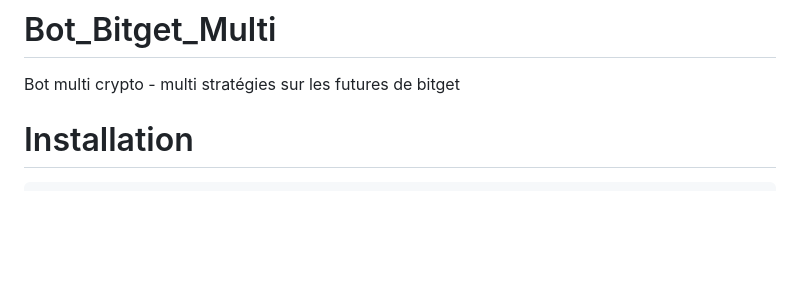
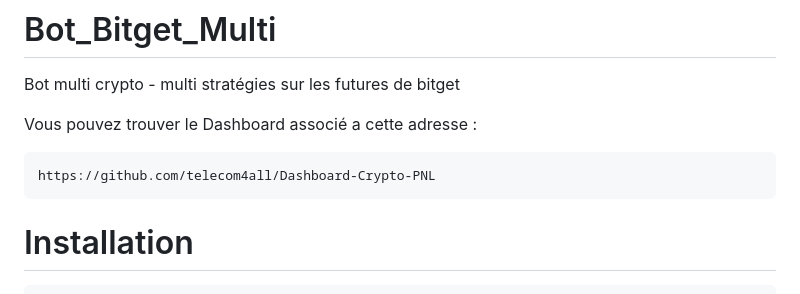
Before and after one commit to Amyaas1/Bot_Bitget_Multi, a Markdown page: bitget_bot_futures/README.md, the part around the change. Drawn GitHub-style; blank space fills up the shorter version.

````diff
--- a/bitget_bot_futures/README.md
+++ b/bitget_bot_futures/README.md
@@ -1,5 +1,11 @@
 # Bot_Bitget_Multi
 Bot multi crypto - multi stratégies sur les futures de bitget
+
+Vous pouvez trouver le Dashboard associé a cette adresse :
+
+```
+https://github.com/telecom4all/Dashboard-Crypto-PNL
+```
 
 # Installation
 ```
````
